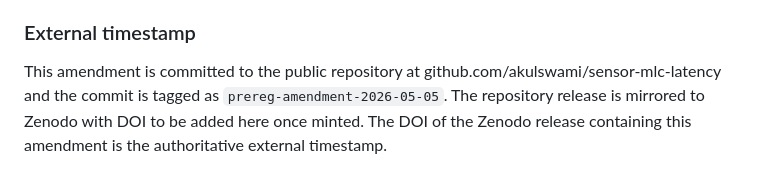
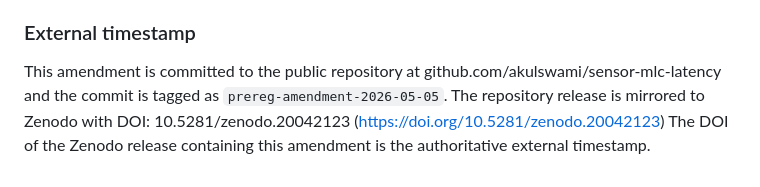
Before and after one commit to akulswami/sensor-mlc-latency, a Markdown page: docs/pre-registration.md, the part around the change. GitHub-like rendering.

Commit message:
pre-reg amendment: add Zenodo DOI 10.5281/zenodo.20042123

```diff
--- a/docs/pre-registration.md
+++ b/docs/pre-registration.md
@@ -455,6 +455,6 @@ The following files are added or updated to reflect this amendment:
 
 This amendment is committed to the public repository at github.com/akulswami/sensor-mlc-latency
 and the commit is tagged as `prereg-amendment-2026-05-05`. The repository
-release is mirrored to Zenodo with DOI to be added here once minted. The
+release is mirrored to Zenodo with DOI: 10.5281/zenodo.20042123 (https://doi.org/10.5281/zenodo.20042123) The
 DOI of the Zenodo release containing this amendment is the authoritative
 external timestamp.
```
